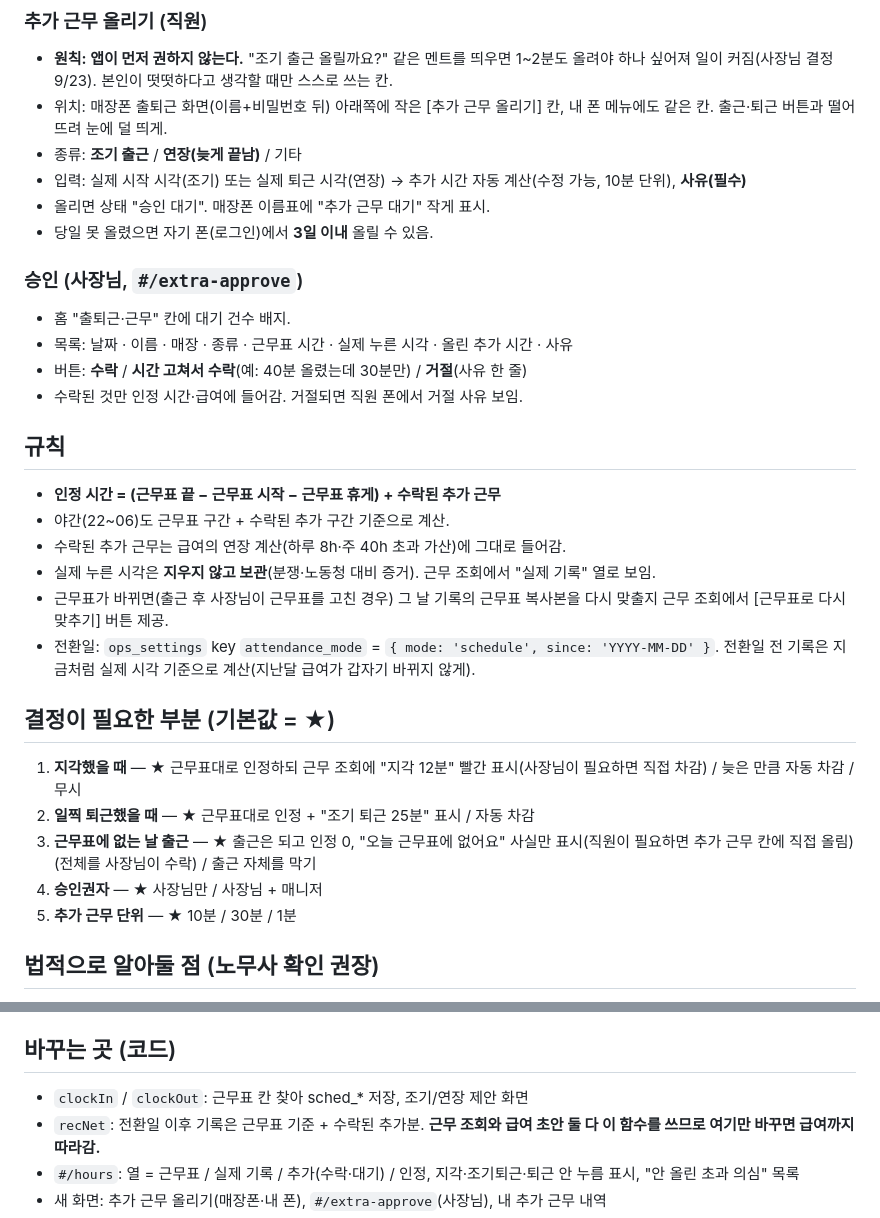
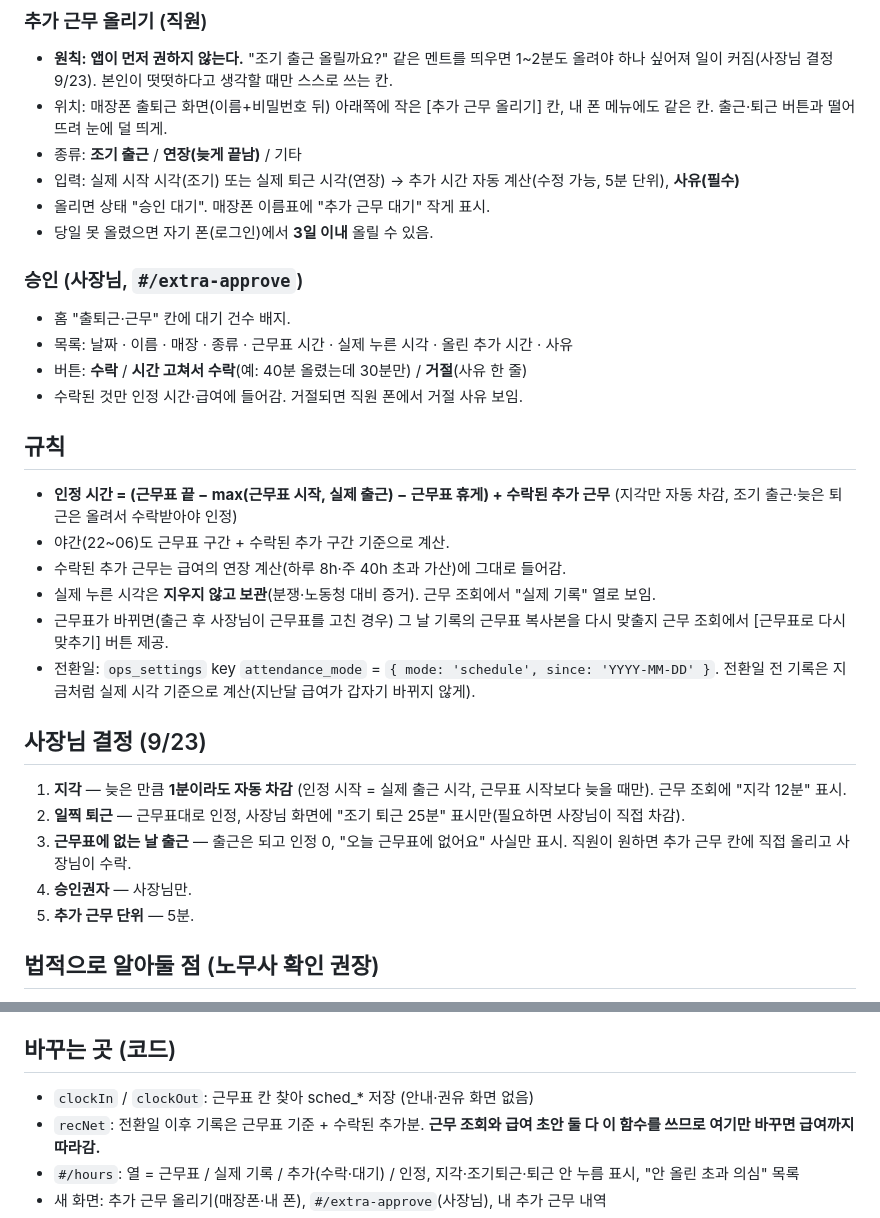
Before and after one commit to bonnoel2014/bonnoel-ops, a Markdown page: 기획/출퇴근_근무표기준_설계.md, 2 parts joined by grey strips. GitHub-like rendering.

Commit message:
기획안: 사장님 결정 반영 (지각 1분 자동 차감, 추가 근무 5분 단위, 승인은 사장님만)
Co-Authored-By: Claude Opus 5.5 <noreply@anthropic.com>

```diff
--- a/기획/출퇴근_근무표기준_설계.md
+++ b/기획/출퇴근_근무표기준_설계.md
@@ -23,7 +23,7 @@
 - **원칙: 앱이 먼저 권하지 않는다.** "조기 출근 올릴까요?" 같은 멘트를 띄우면 1~2분도 올려야 하나 싶어져 일이 커짐(사장님 결정 9/23). 본인이 떳떳하다고 생각할 때만 스스로 쓰는 칸.
 - 위치: 매장폰 출퇴근 화면(이름+비밀번호 뒤) 아래쪽에 작은 [추가 근무 올리기] 칸, 내 폰 메뉴에도 같은 칸. 출근·퇴근 버튼과 떨어뜨려 눈에 덜 띄게.
 - 종류: **조기 출근** / **연장(늦게 끝남)** / 기타
-- 입력: 실제 시작 시각(조기) 또는 실제 퇴근 시각(연장) → 추가 시간 자동 계산(수정 가능, 10분 단위), **사유(필수)**
+- 입력: 실제 시작 시각(조기) 또는 실제 퇴근 시각(연장) → 추가 시간 자동 계산(수정 가능, 5분 단위), **사유(필수)**
 - 올리면 상태 "승인 대기". 매장폰 이름표에 "추가 근무 대기" 작게 표시.
 - 당일 못 올렸으면 자기 폰(로그인)에서 **3일 이내** 올릴 수 있음.
 
@@ -34,19 +34,19 @@
 - 수락된 것만 인정 시간·급여에 들어감. 거절되면 직원 폰에서 거절 사유 보임.
 
 ## 규칙
-- **인정 시간 = (근무표 끝 − 근무표 시작 − 근무표 휴게) + 수락된 추가 근무**
+- **인정 시간 = (근무표 끝 − max(근무표 시작, 실제 출근) − 근무표 휴게) + 수락된 추가 근무** (지각만 자동 차감, 조기 출근·늦은 퇴근은 올려서 수락받아야 인정)
 - 야간(22~06)도 근무표 구간 + 수락된 추가 구간 기준으로 계산.
 - 수락된 추가 근무는 급여의 연장 계산(하루 8h·주 40h 초과 가산)에 그대로 들어감.
 - 실제 누른 시각은 **지우지 않고 보관**(분쟁·노동청 대비 증거). 근무 조회에서 "실제 기록" 열로 보임.
 - 근무표가 바뀌면(출근 후 사장님이 근무표를 고친 경우) 그 날 기록의 근무표 복사본을 다시 맞출지 근무 조회에서 [근무표로 다시 맞추기] 버튼 제공.
 - 전환일: `ops_settings` key `attendance_mode` = `{ mode: 'schedule', since: 'YYYY-MM-DD' }`. 전환일 전 기록은 지금처럼 실제 시각 기준으로 계산(지난달 급여가 갑자기 바뀌지 않게).
 
-## 결정이 필요한 부분 (기본값 = ★)
-1. **지각했을 때** — ★ 근무표대로 인정하되 근무 조회에 "지각 12분" 빨간 표시(사장님이 필요하면 직접 차감) / 늦은 만큼 자동 차감 / 무시
-2. **일찍 퇴근했을 때** — ★ 근무표대로 인정 + "조기 퇴근 25분" 표시 / 자동 차감
-3. **근무표에 없는 날 출근** — ★ 출근은 되고 인정 0, "오늘 근무표에 없어요" 사실만 표시(직원이 필요하면 추가 근무 칸에 직접 올림)(전체를 사장님이 수락) / 출근 자체를 막기
-4. **승인권자** — ★ 사장님만 / 사장님 + 매니저
-5. **추가 근무 단위** — ★ 10분 / 30분 / 1분
+## 사장님 결정 (9/23)
+1. **지각** — 늦은 만큼 **1분이라도 자동 차감** (인정 시작 = 실제 출근 시각, 근무표 시작보다 늦을 때만). 근무 조회에 "지각 12분" 표시.
+2. **일찍 퇴근** — 근무표대로 인정, 사장님 화면에 "조기 퇴근 25분" 표시만(필요하면 사장님이 직접 차감).
+3. **근무표에 없는 날 출근** — 출근은 되고 인정 0, "오늘 근무표에 없어요" 사실만 표시. 직원이 원하면 추가 근무 칸에 직접 올리고 사장님이 수락.
+4. **승인권자** — 사장님만.
+5. **추가 근무 단위** — 5분.
 
 ## 법적으로 알아둘 점 (노무사 확인 권장)
 - 근무표 기준 인정 자체는 가능. 다만 사장님(또는 매니저)이 **시켰거나 알면서 두었던** 초과 근무는 승인 버튼을 안 눌렀어도 임금 지급 의무가 생길 수 있음.
@@ -59,7 +59,7 @@
 - 마이그레이션 파일: `supabase-migration-extras.sql` (멱등, 사장님 실행)
 
 ## 바꾸는 곳 (코드)
-- `clockIn` / `clockOut`: 근무표 칸 찾아 sched_* 저장, 조기/연장 제안 화면
+- `clockIn` / `clockOut`: 근무표 칸 찾아 sched_* 저장 (안내·권유 화면 없음)
 - `recNet`: 전환일 이후 기록은 근무표 기준 + 수락된 추가분. **근무 조회와 급여 초안 둘 다 이 함수를 쓰므로 여기만 바꾸면 급여까지 따라감.**
 - `#/hours`: 열 = 근무표 / 실제 기록 / 추가(수락·대기) / 인정, 지각·조기퇴근·퇴근 안 누름 표시, "안 올린 초과 의심" 목록
 - 새 화면: 추가 근무 올리기(매장폰·내 폰), `#/extra-approve`(사장님), 내 추가 근무 내역
```
